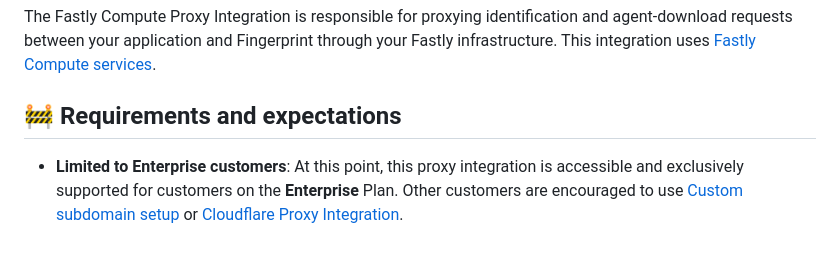
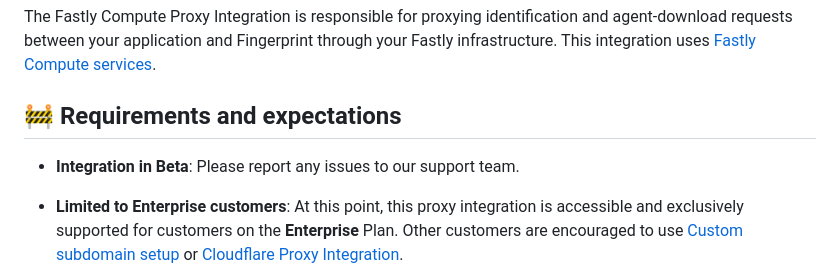
Before and after one commit to fingerprintjs/fingerprint-pro-fastly-compute-proxy-integration, a Markdown page: README.md, the part around the change. Drawn GitHub-style; blank space fills up the shorter version.

Commit message:
docs(readme): add beta badge to the readme

```diff
--- a/README.md
+++ b/README.md
@@ -21,6 +21,8 @@
 The Fastly Compute Proxy Integration is responsible for proxying identification and agent-download requests between your application and Fingerprint through your Fastly infrastructure. This integration uses [Fastly Compute services](https://www.fastly.com/products/compute).
 
 ## 🚧 Requirements and expectations
+
+* **Integration in Beta**: Please report any issues to our support team.
 
 * **Limited to Enterprise customers**: At this point, this proxy integration is accessible and exclusively supported for customers on the  **Enterprise** Plan. Other customers are encouraged to use [Custom subdomain setup](https://dev.fingerprint.com/docs/custom-subdomain-setup) or [Cloudflare Proxy Integration](https://dev.fingerprint.com/docs/cloudflare-integration).
 
```
